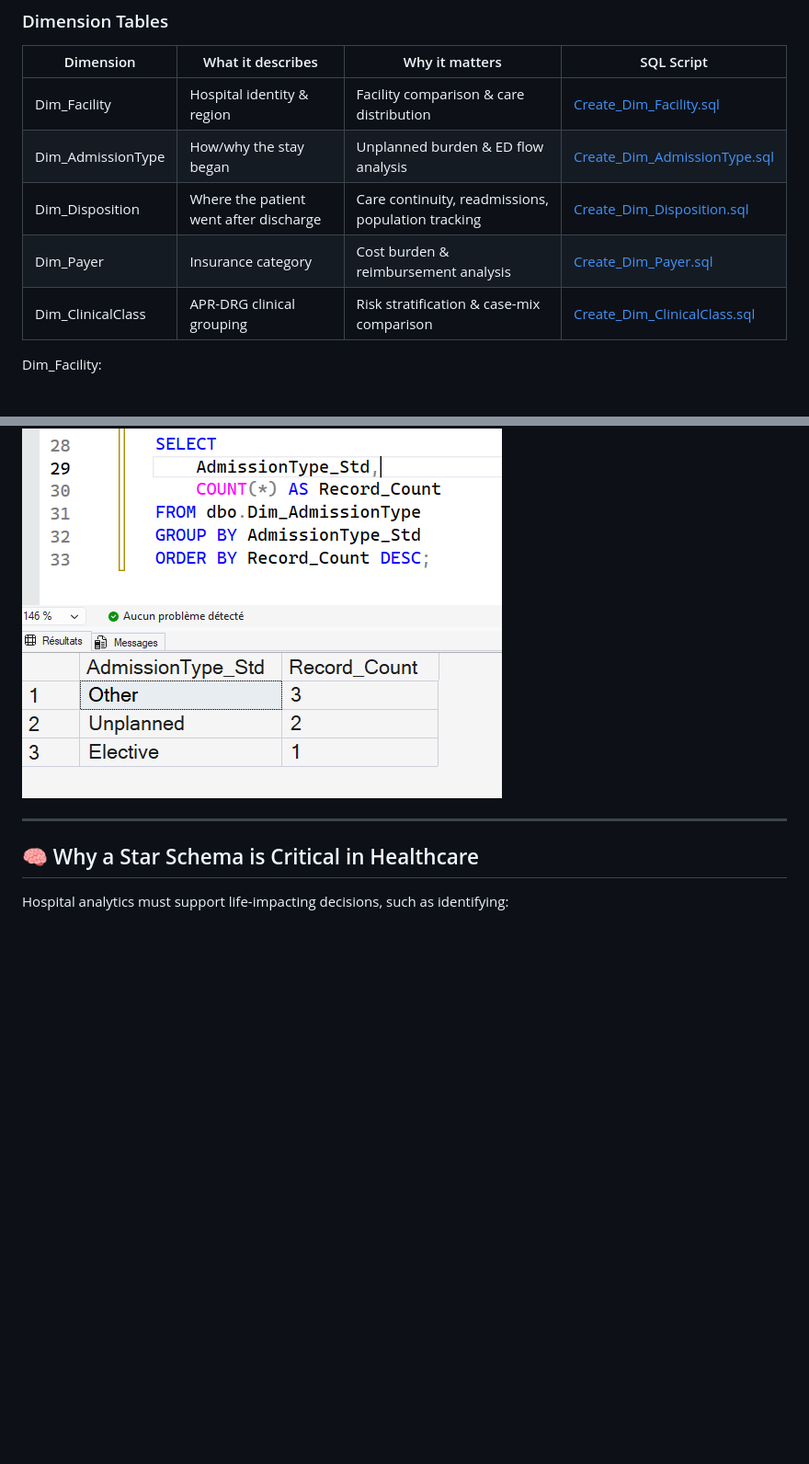
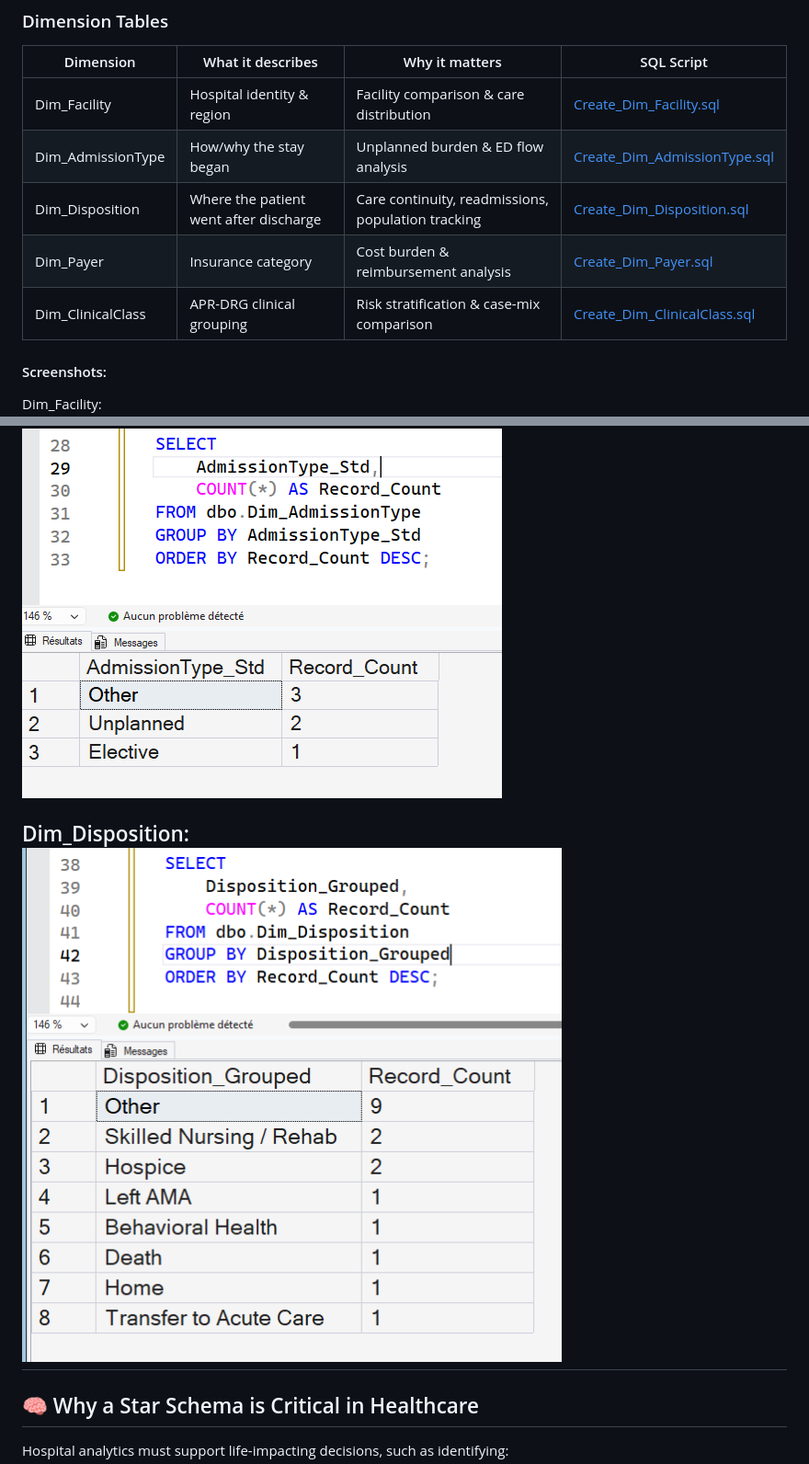
Before and after one commit to jendives2000/LongIsland_NY_Hospitals_SQL_Excel_PowerBI_Analysis, a Markdown page: 03_Analytical_Data_Modeling/03_Data_Modeling_StarSchema.md, 2 parts joined by grey strips. Shown: that part at 92% size. Drawn GitHub-style; pictures changed too: 03_Analytical_Data_Modeling/image-2.png (added); blank space fills up the shorter version.

Commit message:
Added sql code for 3.3 dim_dispositions + link to it + screenshot

```diff
--- a/03_Analytical_Data_Modeling/03_Data_Modeling_StarSchema.md
+++ b/03_Analytical_Data_Modeling/03_Data_Modeling_StarSchema.md
@@ -27,5 +27,7 @@ The model includes:
 | Dim_Payer | Insurance category | Cost burden & reimbursement analysis | [Create_Dim_Payer.sql](#) |
 | Dim_ClinicalClass | APR-DRG clinical grouping | Risk stratification & case-mix comparison | [Create_Dim_ClinicalClass.sql](#) |
+
+#### Screenshots:
 
 Dim_Facility:
 ![Dim_Facility](image.png)
@@ -33,6 +35,8 @@ Dim_Facility:
 Dim_AdmissionType:
 ![alt text](image-1.png)
 
+Dim_Disposition:
+![Dim_Disposition](image-2.png)
 ---
 
 ## 🧠 Why a Star Schema is Critical in Healthcare
```
Also changed, not shown: other parts of 03_Analytical_Data_Modeling/03_Data_Modeling_StarSchema.md (+1 -1 lines), 1 other file.
